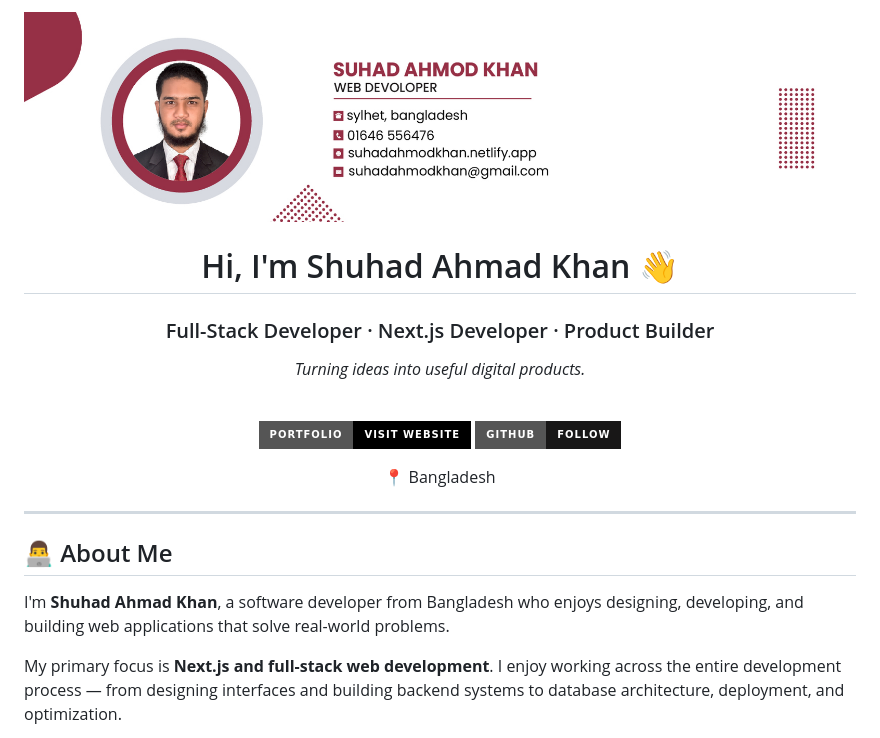
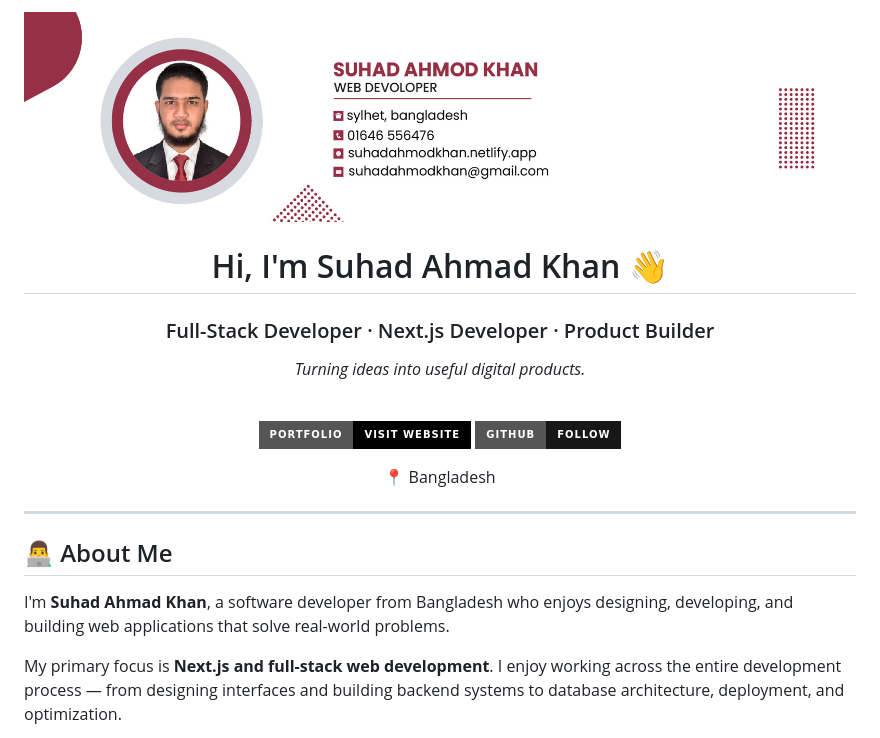
Before and after one commit to khansuhad/khansuhad, a Markdown page: README.md, the part around one of its changes. GitHub-like rendering; badges without logos.

```diff
--- a/README.md
+++ b/README.md
@@ -1,5 +1,5 @@
  <escape><!-- ═══════════════════════════════════════════════════════════
-     SHUHAD AHMAD KHAN — GITHUB PROFILE
+     SUHAD AHMAD KHAN — GITHUB PROFILE
      ═══════════════════════════════════════════════════════════ --></escape>
 
 <div align="center">
@@ -8,7 +8,7 @@
 
 <br/>
 
-# Hi, I'm Shuhad Ahmad Khan 👋
+# Hi, I'm Suhad Ahmad Khan 👋
 
 ### Full-Stack Developer · Next.js Developer · Product Builder
 
@@ -27,7 +27,7 @@
 
 ## 👨‍💻 About Me
 
-I'm **Shuhad Ahmad Khan**, a software developer from Bangladesh who enjoys designing, developing, and building web applications that solve real-world problems.
+I'm **Suhad Ahmad Khan**, a software developer from Bangladesh who enjoys designing, developing, and building web applications that solve real-world problems.
 
 My primary focus is **Next.js and full-stack web development**. I enjoy working across the entire development process — from designing interfaces and building backend systems to database architecture, deployment, and optimization.
 
```
Also changed, not shown: other parts of README.md (+1 -1 lines).
